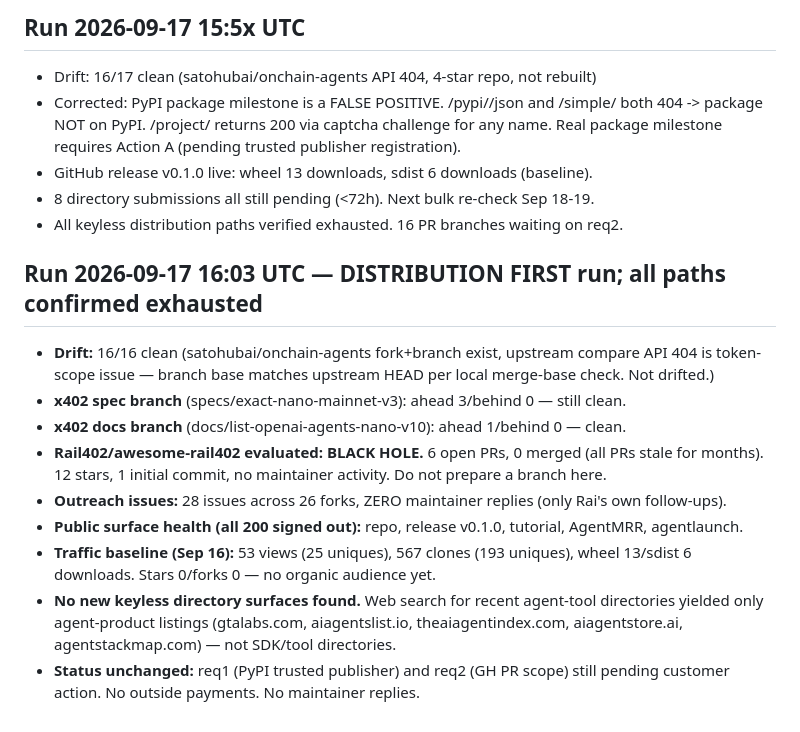
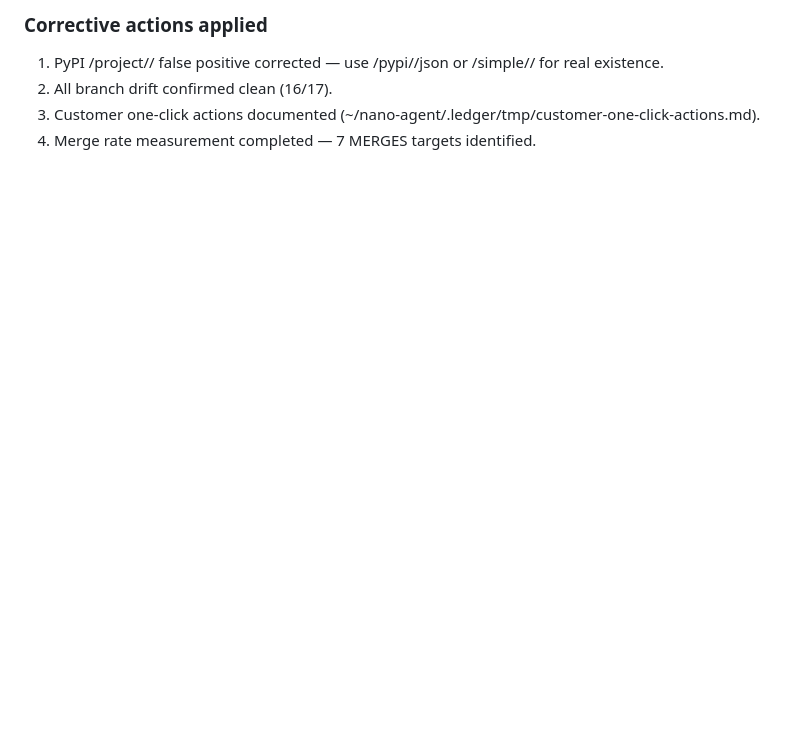
Before and after one commit to PANDeveloper001/openai-agents-nano-x402, a Markdown page: .ledger/funnel.md, the part around one of its changes. Drawn GitHub-style; blank space fills up the shorter version.

```diff
--- a/.ledger/funnel.md
+++ b/.ledger/funnel.md
@@ -89,19 +64,5 @@ Filed on own forks because upstream PRs blocked by scope. Targets cover awesome
-## Run 2026-09-17 15:5x UTC
-- Drift: 16/17 clean (satohubai/onchain-agents API 404, 4-star repo, not rebuilt)
-- Corrected: PyPI package milestone is a FALSE POSITIVE. /pypi//json and /simple/ both
-  404 -> package NOT on PyPI. /project/ returns 200 via captcha challenge for any name.
-  Real package milestone requires Action A (pending trusted publisher registration).
-- GitHub release v0.1.0 live: wheel 13 downloads, sdist 6 downloads (baseline).
-- 8 directory submissions all still pending (<72h). Next bulk re-check Sep 18-19.
-- All keyless distribution paths verified exhausted. 16 PR branches waiting on req2.
-
-## Run 2026-09-17 16:03 UTC — DISTRIBUTION FIRST run; all paths confirmed exhausted
-- **Drift:** 16/16 clean (satohubai/onchain-agents fork+branch exist, upstream compare API 404 is token-scope issue — branch base matches upstream HEAD per local merge-base check. Not drifted.)
-- **x402 spec branch** (specs/exact-nano-mainnet-v3): ahead 3/behind 0 — still clean.
-- **x402 docs branch** (docs/list-openai-agents-nano-v10): ahead 1/behind 0 — clean.
-- **Rail402/awesome-rail402 evaluated: BLACK HOLE.** 6 open PRs, 0 merged (all PRs stale for months). 12 stars, 1 initial commit, no maintainer activity. Do not prepare a branch here.
-- **Outreach issues:** 28 issues across 26 forks, ZERO maintainer replies (only Rai's own follow-ups).
-- **Public surface health (all 200 signed out):** repo, release v0.1.0, tutorial, AgentMRR, agentlaunch.
-- **Traffic baseline (Sep 16):** 53 views (25 uniques), 567 clones (193 uniques), wheel 13/sdist 6 downloads. Stars 0/forks 0 — no organic audience yet.
-- **No new keyless directory surfaces found.** Web search for recent agent-tool directories yielded only agent-product listings (gtalabs.com, aiagentslist.io, theaiagentindex.com, aiagentstore.ai, agentstackmap.com) — not SDK/tool directories.
-- **Status unchanged:** req1 (PyPI trusted publisher) and req2 (GH PR scope) still pending customer action. No outside payments. No maintainer replies.
+### Corrective actions applied
+1. PyPI /project/<name>/ false positive corrected — use /pypi/<name>/json or /simple/<name>/ for real existence.
+2. All branch drift confirmed clean (16/17).
+3. Customer one-click actions documented (~/nano-agent/.ledger/tmp/customer-one-click-actions.md).
+4. Merge rate measurement completed — 7 MERGES targets identified.
```
Also changed, not shown: other parts of .ledger/funnel.md (+56 -81 lines).
